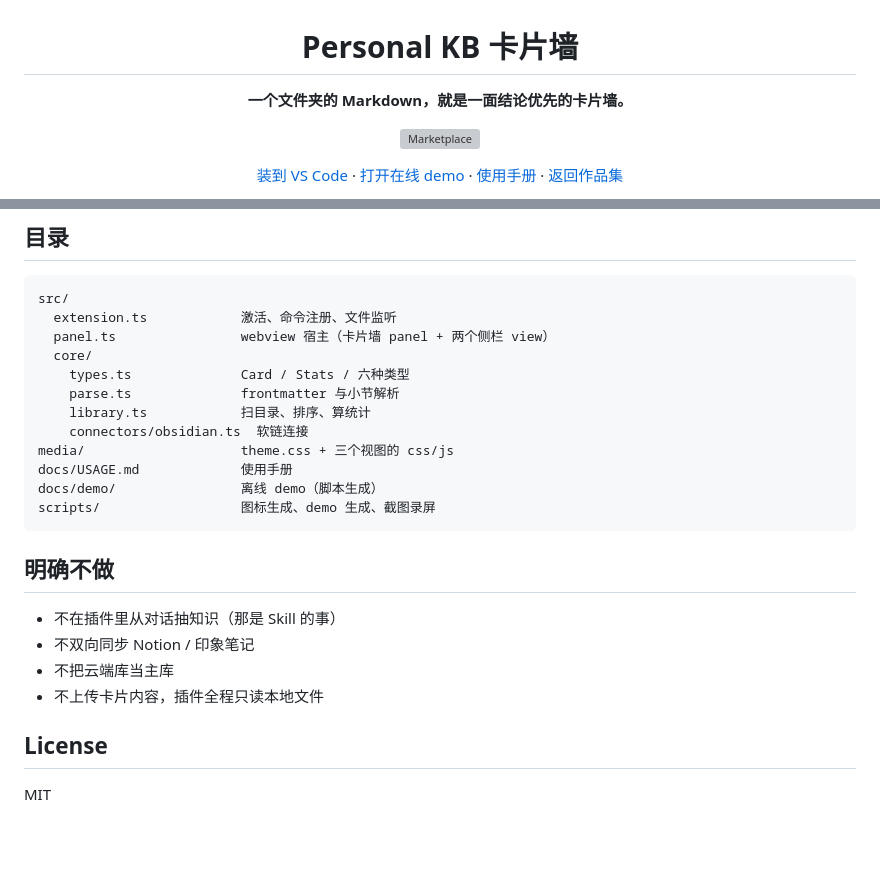
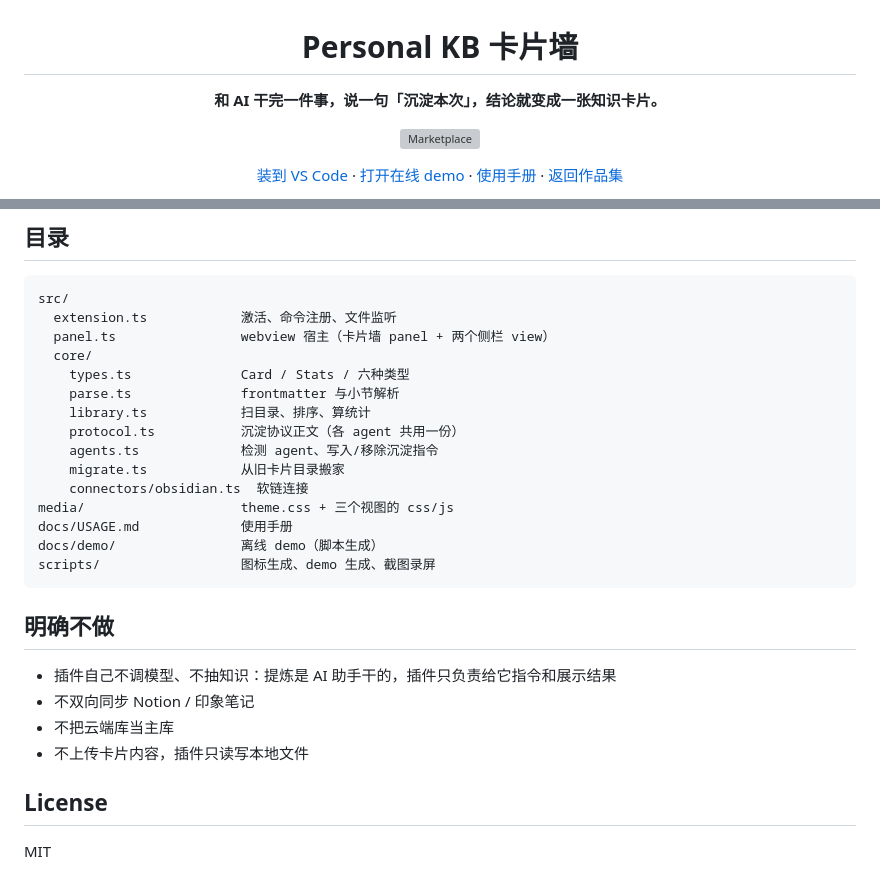
Before and after one commit to Rebecia/rebekah-s-home, a Markdown page: personal-kb-vscode/README.md, 2 parts joined by grey strips. GitHub-like rendering; blank space fills up the shorter version; grey boxes are pictures that could not be loaded.

```diff
--- a/personal-kb-vscode/README.md
+++ b/personal-kb-vscode/README.md
@@ -2,7 +2,7 @@
 
 # Personal KB 卡片墙
 
-**一个文件夹的 Markdown，就是一面结论优先的卡片墙。**
+**和 AI 干完一件事，说一句「沉淀本次」，结论就变成一张知识卡片。**
 
 [![Marketplace](https://img.shields.io/visual-studio-marketplace/v/Rebekah.personal-kb?label=VS%20Code%20Marketplace&color=15171b)](https://marketplace.visualstudio.com/items?itemName=Rebekah.personal-kb)
 
@@ -157,6 +182,9 @@ src/
     types.ts              Card / Stats / 六种类型
     parse.ts              frontmatter 与小节解析
     library.ts            扫目录、排序、算统计
+    protocol.ts           沉淀协议正文（各 agent 共用一份）
+    agents.ts             检测 agent、写入/移除沉淀指令
+    migrate.ts            从旧卡片目录搬家
     connectors/obsidian.ts  软链连接
 media/                    theme.css + 三个视图的 css/js
 docs/USAGE.md             使用手册
@@ -166,10 +194,10 @@ scripts/                  图标生成、demo 生成、截图录屏
 
 ## 明确不做
 
-- 不在插件里从对话抽知识（那是 Skill 的事）
+- 插件自己不调模型、不抽知识：提炼是 AI 助手干的，插件只负责给它指令和展示结果
 - 不双向同步 Notion / 印象笔记
 - 不把云端库当主库
-- 不上传卡片内容，插件全程只读本地文件
+- 不上传卡片内容，插件只读写本地文件
 
 ## License
 
```
Also changed, not shown: other parts of personal-kb-vscode/README.md (+31 -6 lines), personal-kb-vscode/CHANGELOG.md (+22 -0 lines), personal-kb-vscode/docs/USAGE.md (+9 -6 lines), personal-kb-vscode/media/screenshots/sidebar.png, 15 other files.
